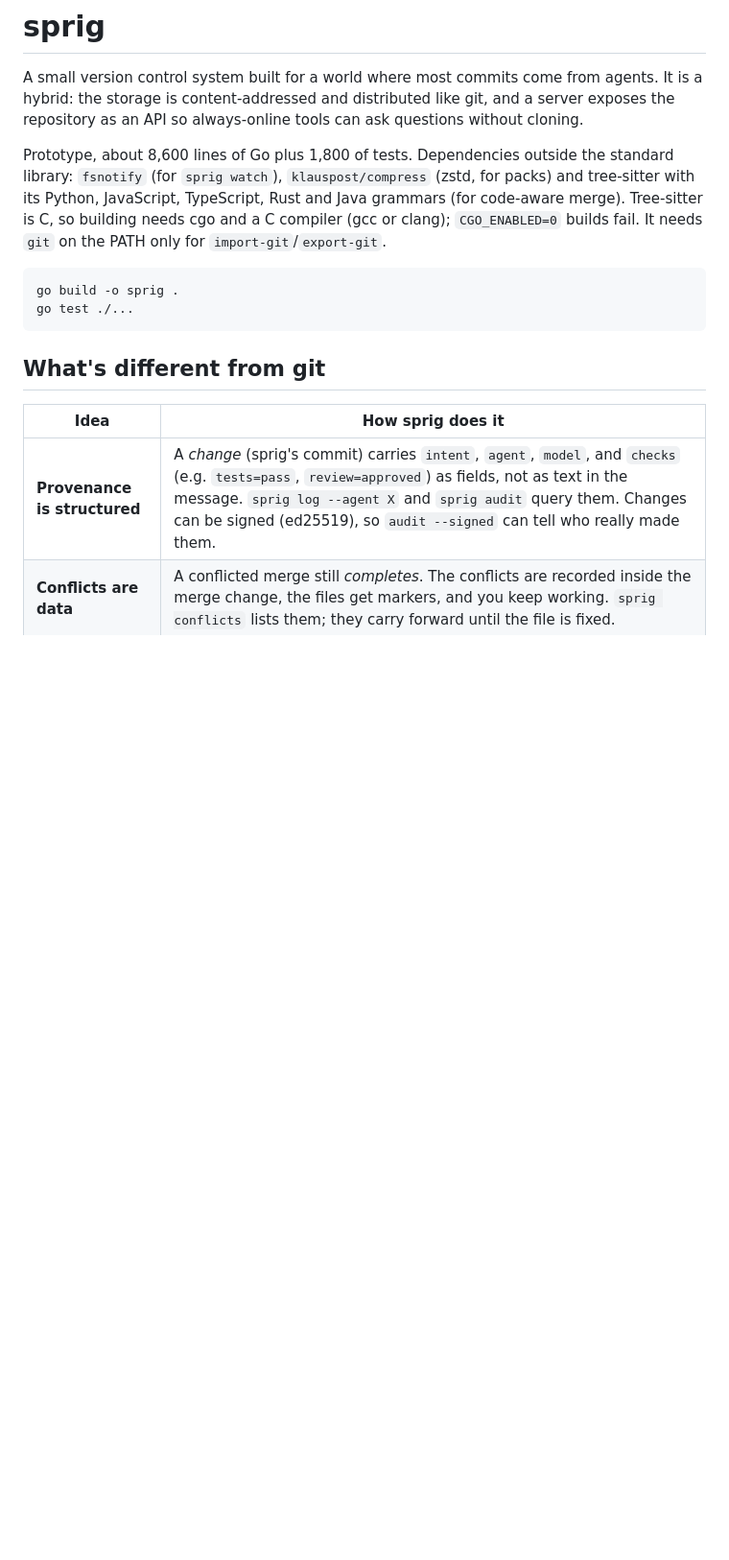
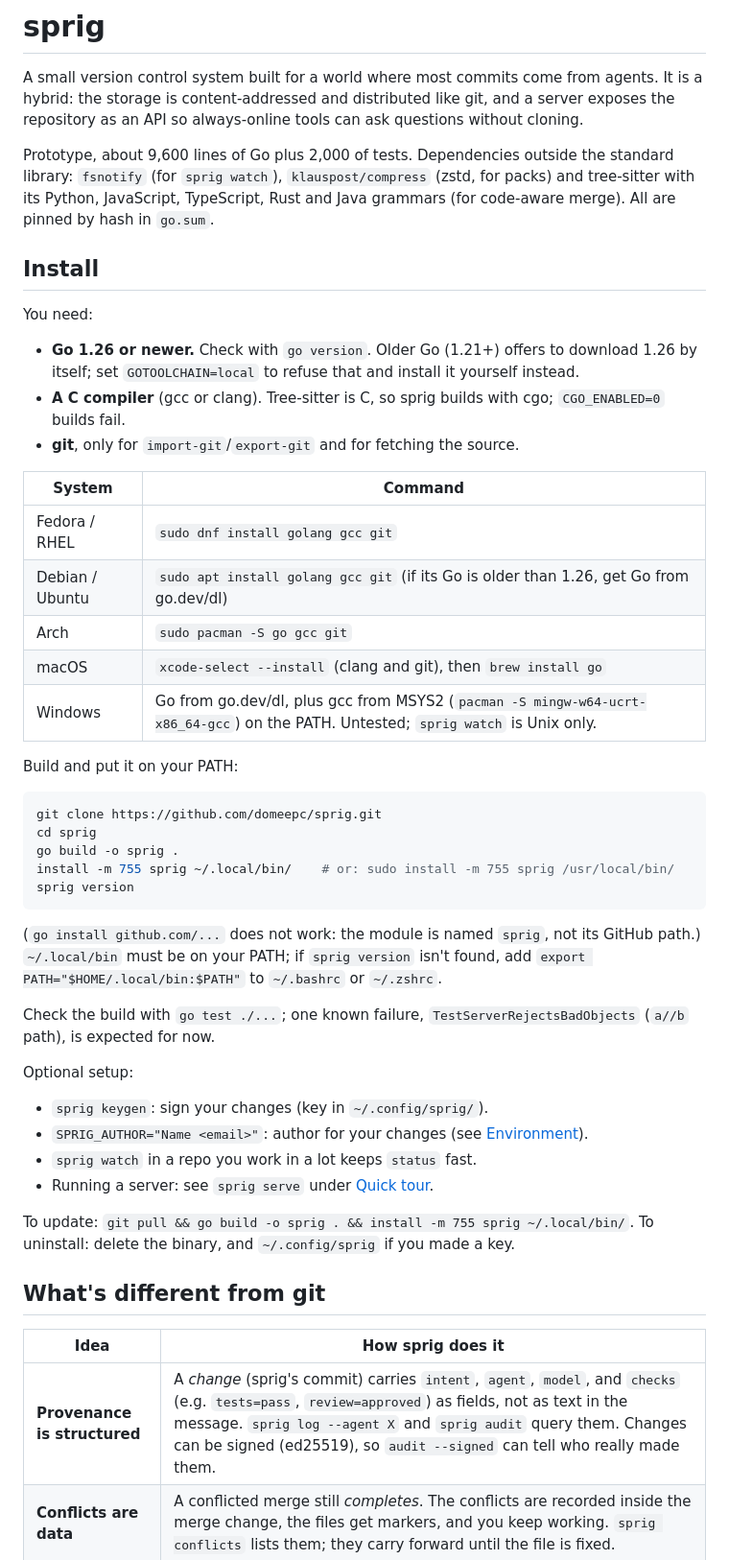
Before and after one commit to domeepc/sprig, a Markdown page: README.md, the part around the change. Shown at 96% size. Rendered like a GitHub page; blank space fills up the shorter version.

Commit message:
Docs: install instructions
Co-Authored-By: Claude Opus 5.5 <noreply@anthropic.com>

Sprig-Intent: let others build and install sprig
Sprig-Agent: claude
Sprig-Model: claude-opus-5-5
Sprig-Change: d9fdaafee64d3ad510ea4d4453ca8139350eb059953a55750a2627c6d4804702

````diff
--- a/README.md
+++ b/README.md
@@ -5,17 +5,59 @@ from agents. It is a hybrid: the storage is content-addressed and
 distributed like git, and a server exposes the repository as an API so
 always-online tools can ask questions without cloning.
 
-Prototype, about 8,600 lines of Go plus 1,800 of tests. Dependencies outside
+Prototype, about 9,600 lines of Go plus 2,000 of tests. Dependencies outside
 the standard library: `fsnotify` (for `sprig watch`), `klauspost/compress`
 (zstd, for packs) and tree-sitter with its Python, JavaScript, TypeScript,
-Rust and Java grammars (for code-aware merge). Tree-sitter is C, so building
-needs cgo and a C compiler (gcc or clang); `CGO_ENABLED=0` builds fail. It
-needs `git` on the PATH only for `import-git`/`export-git`.
+Rust and Java grammars (for code-aware merge). All are pinned by hash in
+`go.sum`.
 
+## Install
+
+You need:
+
+- **Go 1.26 or newer.** Check with `go version`. Older Go (1.21+) offers to
+  download 1.26 by itself; set `GOTOOLCHAIN=local` to refuse that and
+  install it yourself instead.
+- **A C compiler** (gcc or clang). Tree-sitter is C, so sprig builds with
+  cgo; `CGO_ENABLED=0` builds fail.
+- **git**, only for `import-git`/`export-git` and for fetching the source.
+
+| System | Command |
+|---|---|
+| Fedora / RHEL | `sudo dnf install golang gcc git` |
+| Debian / Ubuntu | `sudo apt install golang gcc git` (if its Go is older than 1.26, get Go from go.dev/dl) |
+| Arch | `sudo pacman -S go gcc git` |
+| macOS | `xcode-select --install` (clang and git), then `brew install go` |
+| Windows | Go from go.dev/dl, plus gcc from MSYS2 (`pacman -S mingw-w64-ucrt-x86_64-gcc`) on the PATH. Untested; `sprig watch` is Unix only. |
+
+Build and put it on your PATH:
+
+```sh
+git clone https://github.com/domeepc/sprig.git
+cd sprig
+go build -o sprig .
+install -m 755 sprig ~/.local/bin/    # or: sudo install -m 755 sprig /usr/local/bin/
+sprig version
 ```
-go build -o sprig .
-go test ./...
-```
+
+(`go install github.com/...` does not work: the module is named `sprig`, not
+its GitHub path.) `~/.local/bin` must be on your PATH; if `sprig version`
+isn't found, add `export PATH="$HOME/.local/bin:$PATH"` to `~/.bashrc` or
+`~/.zshrc`.
+
+Check the build with `go test ./...`; one known failure,
+`TestServerRejectsBadObjects` (`a//b` path), is expected for now.
+
+Optional setup:
+
+- `sprig keygen`: sign your changes (key in `~/.config/sprig/`).
+- `SPRIG_AUTHOR="Name <email>"`: author for your changes (see
+  [Environment](#environment)).
+- `sprig watch` in a repo you work in a lot keeps `status` fast.
+- Running a server: see `sprig serve` under [Quick tour](#quick-tour).
+
+To update: `git pull && go build -o sprig . && install -m 755 sprig ~/.local/bin/`.
+To uninstall: delete the binary, and `~/.config/sprig` if you made a key.
 
 ## What's different from git
 
````
